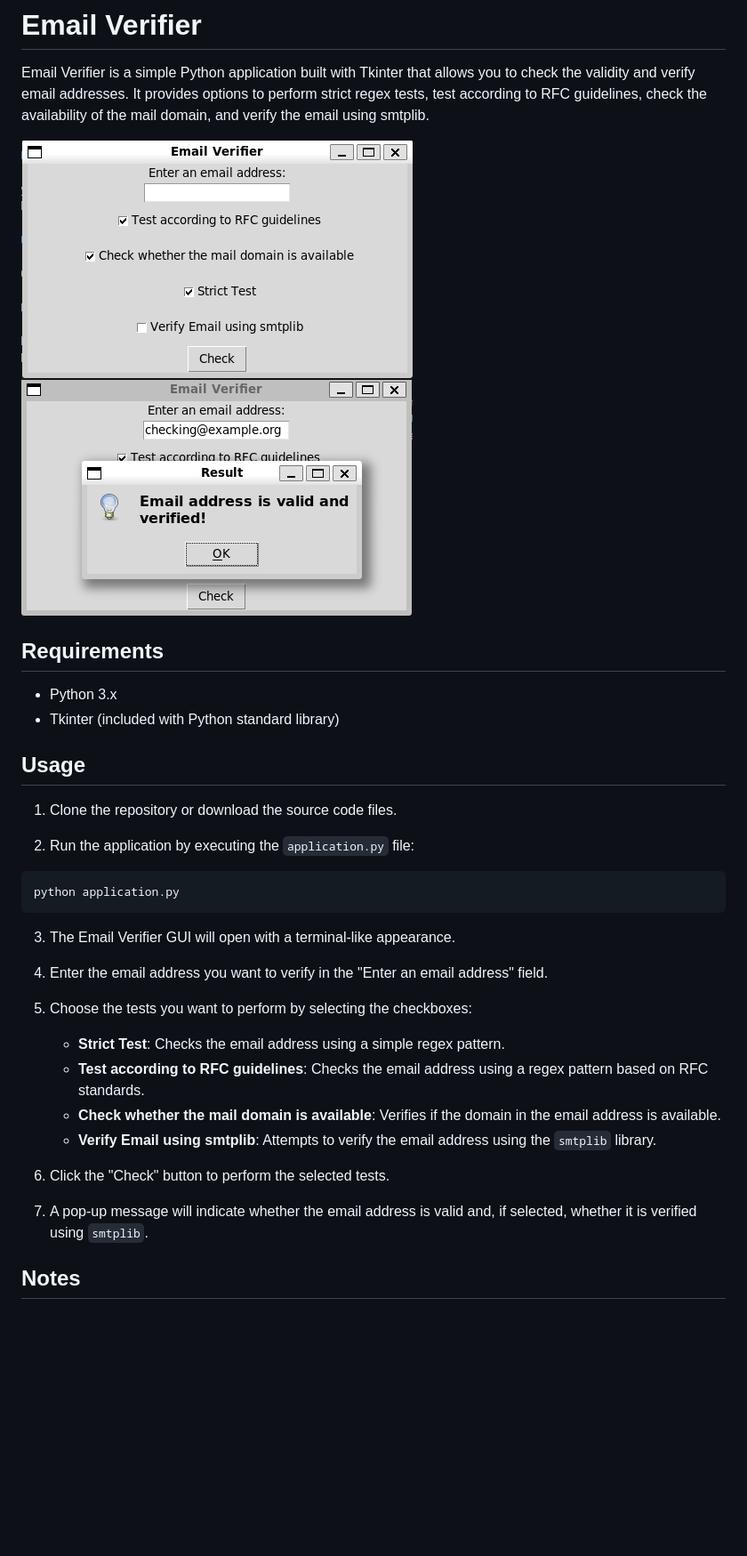
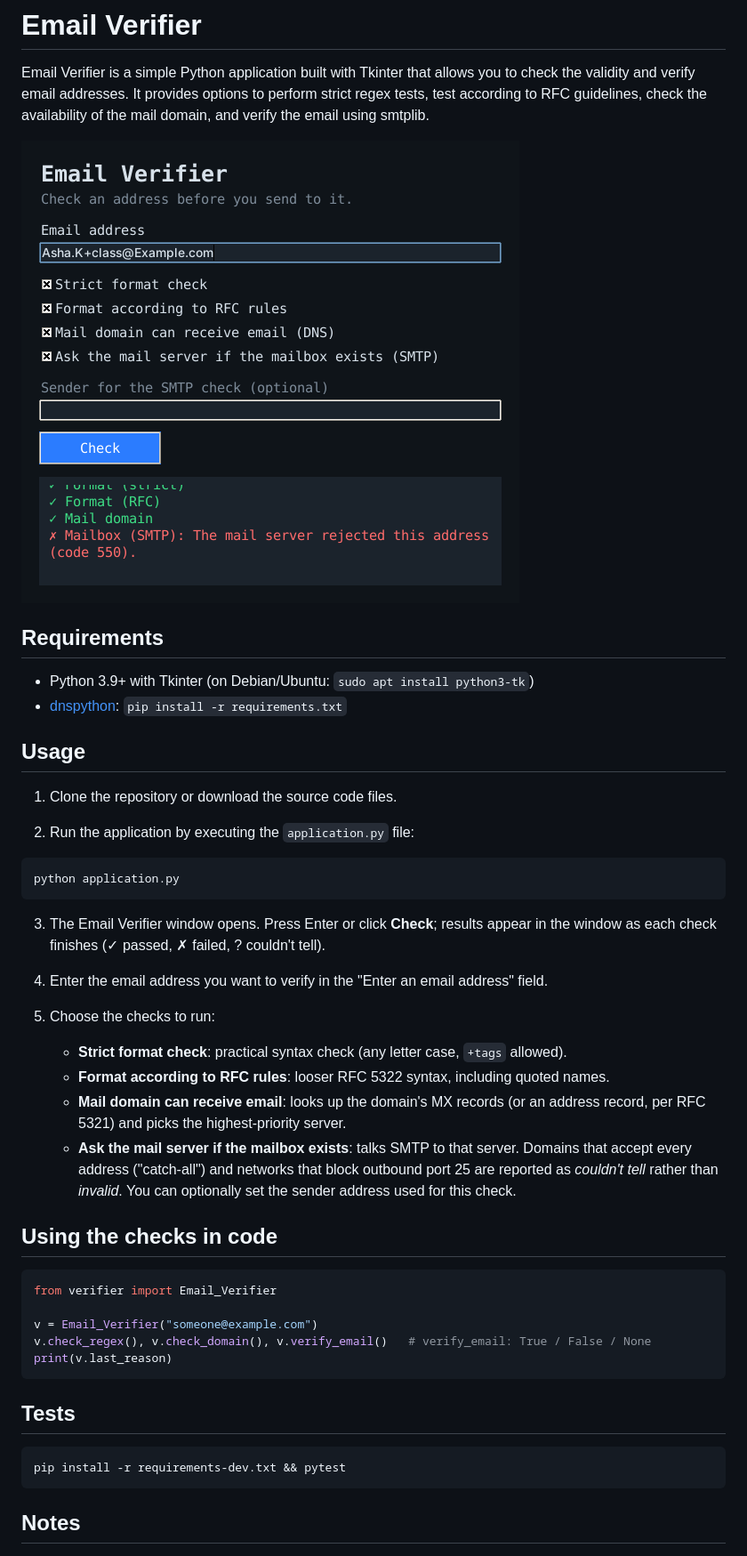
Before and after one commit to prasannan-robots/Email_Verification, a Markdown page: README.md, the part around the change. Shown at 89% size. Drawn GitHub-style; pictures changed too: image-1.png (deleted), image.png; blank space fills up the shorter version.

````diff
--- a/README.md
+++ b/README.md
@@ -3,12 +3,11 @@
 Email Verifier is a simple Python application built with Tkinter that allows you to check the validity and verify email addresses. It provides options to perform strict regex tests, test according to RFC guidelines, check the availability of the mail domain, and verify the email using smtplib.
 
 ![Screenshot](image.png)
-![Verified](image-1.png)
 
 ## Requirements
 
-- Python 3.x
-- Tkinter (included with Python standard library)
+- Python 3.9+ with Tkinter (on Debian/Ubuntu: `sudo apt install python3-tk`)
+- [dnspython](https://www.dnspython.org/): `pip install -r requirements.txt`
 
 ## Usage
 
@@ -20,20 +19,37 @@ Email Verifier is a simple Python application built with Tkinter that allows you
 python application.py
 ```
 
-3. The Email Verifier GUI will open with a terminal-like appearance.
+3. The Email Verifier window opens. Press Enter or click **Check**; results appear in the
+   window as each check finishes (✓ passed, ✗ failed, ? couldn't tell).
 
 4. Enter the email address you want to verify in the "Enter an email address" field.
 
-5. Choose the tests you want to perform by selecting the checkboxes:
+5. Choose the checks to run:
 
-   - **Strict Test**: Checks the email address using a simple regex pattern.
-   - **Test according to RFC guidelines**: Checks the email address using a regex pattern based on RFC standards.
-   - **Check whether the mail domain is available**: Verifies if the domain in the email address is available.
-   - **Verify Email using smtplib**: Attempts to verify the email address using the `smtplib` library.
+   - **Strict format check**: practical syntax check (any letter case, `+tags` allowed).
+   - **Format according to RFC rules**: looser RFC 5322 syntax, including quoted names.
+   - **Mail domain can receive email**: looks up the domain's MX records (or an address
+     record, per RFC 5321) and picks the highest-priority server.
+   - **Ask the mail server if the mailbox exists**: talks SMTP to that server. Domains that
+     accept every address ("catch-all") and networks that block outbound port 25 are
+     reported as *couldn't tell* rather than *invalid*. You can optionally set the sender
+     address used for this check.
 
-6. Click the "Check" button to perform the selected tests.
+## Using the checks in code
 
-7. A pop-up message will indicate whether the email address is valid and, if selected, whether it is verified using `smtplib`.
+```python
+from verifier import Email_Verifier
+
+v = Email_Verifier("someone@example.com")
+v.check_regex(), v.check_domain(), v.verify_email()   # verify_email: True / False / None
+print(v.last_reason)
+```
+
+## Tests
+
+```bash
+pip install -r requirements-dev.txt && pytest
+```
 
 ## Notes
 
````
Also changed, not shown: 7 other files.
